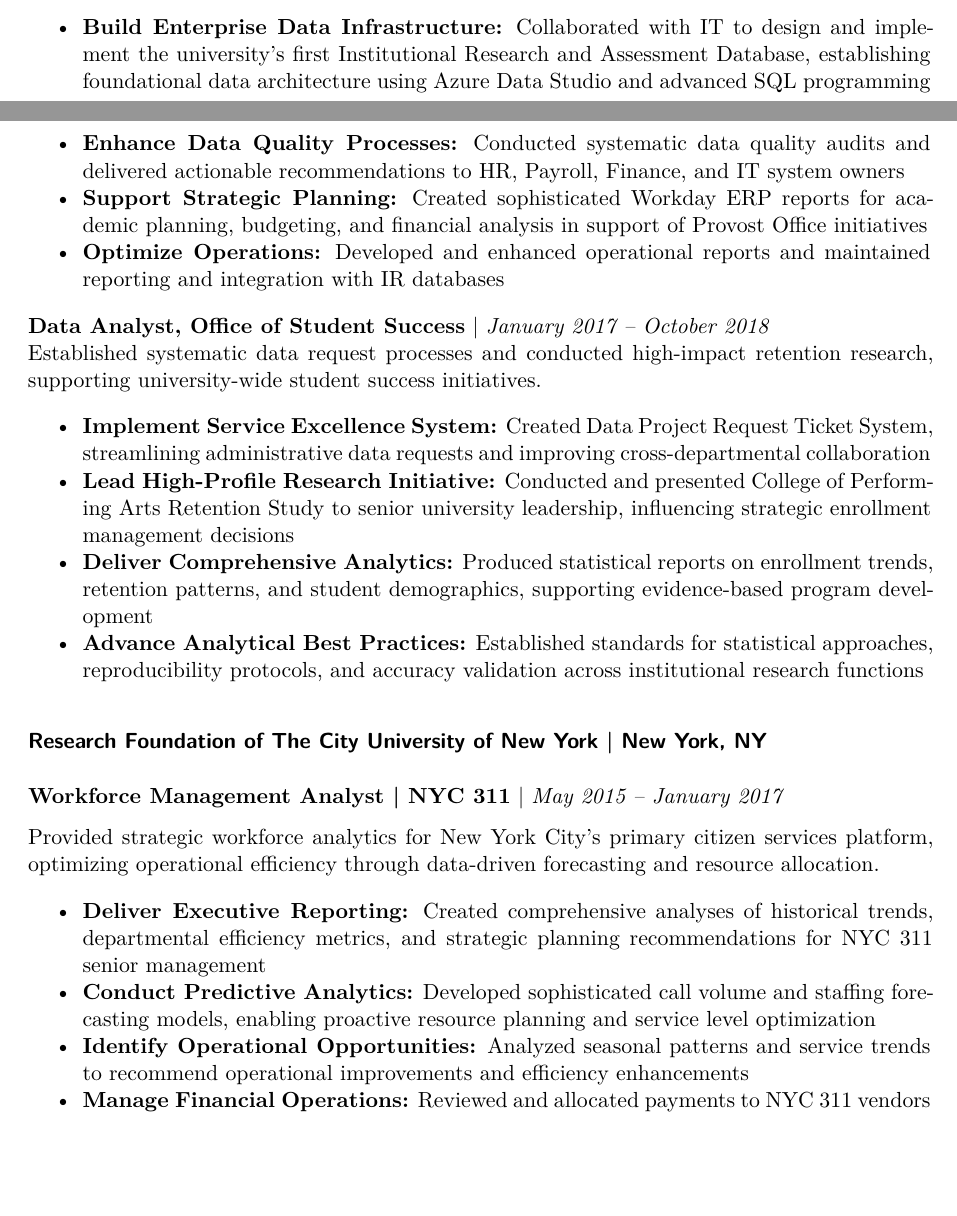
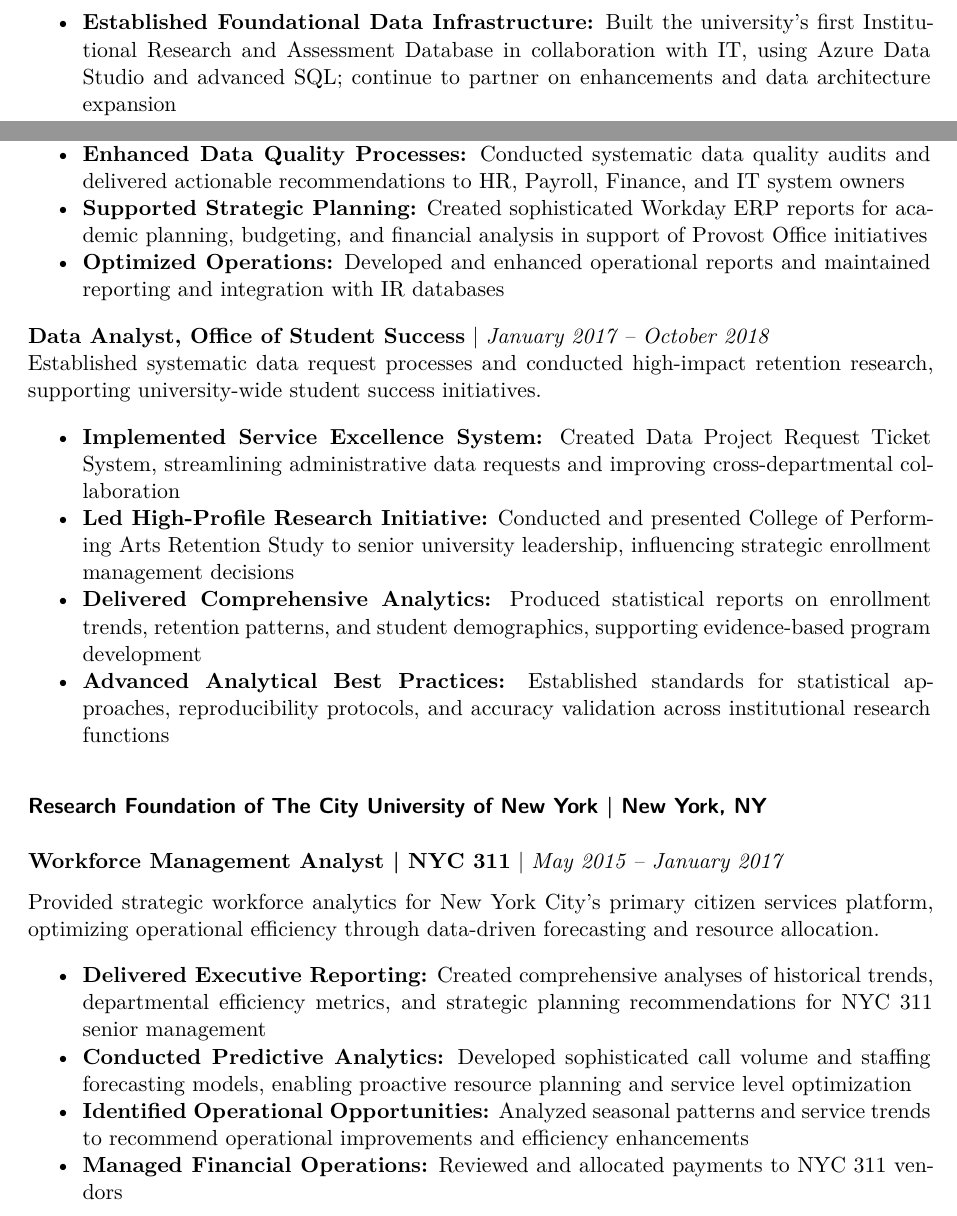
Before and after one commit to jaalsa/james-salamon-website, a Quarto document (James Salamon_Resume.qmd): two parts of pages 1 and 3 of 5 before the commit and two parts of pages 2 and 3 of 5 after it, joined at a grey line, cut at the place of the change, the shorter picture padded with empty space. Rendered offline with R 4.5, knitr and Pandoc in place of Quarto, then LaTeX, with nearby package versions; drawn as R Markdown's standard PDF in place of the format the file asks for.

Commit message:
Update site with new content

```diff
--- a/James Salamon_Resume.qmd
+++ b/James Salamon_Resume.qmd
@@ -53,7 +53,7 @@ Strategic data leader with 10+ years of experience transforming complex institut
 **Associate Director, Office of Institutional Research and Assessment** | *July 2022 – Present*
 Lead comprehensive institutional research operations for a multi-campus health sciences university, overseeing data infrastructure development and assessment programs serving diverse academic constituencies.
 
-- **Build Enterprise Data Infrastructure:** Collaborated with IT to design and implement the university's first Institutional Research and Assessment Database, establishing foundational data architecture using Azure Data Studio and advanced SQL programming
+- **Established Foundational Data Infrastructure:** Built the university’s first Institutional Research and Assessment Database in collaboration with IT, using Azure Data Studio and advanced SQL; continue to partner on enhancements and data architecture expansion
 - **Manage University-Wide Assessment Programs:** Spearhead comprehensive course evaluation processes from design through analysis, ensuring systematic data collection across all academic programs
 - **Establish Data Governance Framework:** Lead development of university-wide data governance policies, procedures, and standards, driving organizational commitment to data quality and regulatory compliance
 - **Deliver Critical Compliance Reporting:** Ensure timely completion of IPEDS submissions and NECHE accreditation requirements, maintaining institutional standing and regulatory compliance
@@ -82,3 +78,0 @@ Delivered comprehensive data analysis and reporting solutions for a major privat
-- **Enhance Data Quality Processes:** Conducted systematic data quality audits and delivered actionable recommendations to HR, Payroll, Finance, and IT system owners
-- **Support Strategic Planning:** Created sophisticated Workday ERP reports for academic planning, budgeting, and financial analysis in support of Provost Office initiatives
-- **Optimize Operations:** Developed and enhanced operational reports and maintained reporting and integration with IR databases
@@ -85,21 +82,24 @@ Delivered comprehensive data analysis and reporting solutions for a major privat
+- **Enhanced Data Quality Processes:** Conducted systematic data quality audits and delivered actionable recommendations to HR, Payroll, Finance, and IT system owners
+- **Supported Strategic Planning:** Created sophisticated Workday ERP reports for academic planning, budgeting, and financial analysis in support of Provost Office initiatives
+- **Optimized Operations:** Developed and enhanced operational reports and maintained reporting and integration with IR databases
 
 **Data Analyst, Office of Student Success** | *January 2017 – October 2018*
 Established systematic data request processes and conducted high-impact retention research, supporting university-wide student success initiatives.
 
-- **Implement Service Excellence System:** Created Data Project Request Ticket System, streamlining administrative data requests and improving cross-departmental collaboration
-- **Lead High-Profile Research Initiative:** Conducted and presented College of Performing Arts Retention Study to senior university leadership, influencing strategic enrollment management decisions
-- **Deliver Comprehensive Analytics:** Produced statistical reports on enrollment trends, retention patterns, and student demographics, supporting evidence-based program development
-- **Advance Analytical Best Practices:** Established standards for statistical approaches, reproducibility protocols, and accuracy validation across institutional research functions
+- **Implemented Service Excellence System:** Created Data Project Request Ticket System, streamlining administrative data requests and improving cross-departmental collaboration
+- **Led High-Profile Research Initiative:** Conducted and presented College of Performing Arts Retention Study to senior university leadership, influencing strategic enrollment management decisions
+- **Delivered Comprehensive Analytics:** Produced statistical reports on enrollment trends, retention patterns, and student demographics, supporting evidence-based program development
+- **Advanced Analytical Best Practices:** Established standards for statistical approaches, reproducibility protocols, and accuracy validation across institutional research functions
 
 ### Research Foundation of The City University of New York | New York, NY
 **Workforce Management Analyst | NYC 311** | *May 2015 – January 2017*
 
 Provided strategic workforce analytics for New York City's primary citizen services platform, optimizing operational efficiency through data-driven forecasting and resource allocation.
 
-- **Deliver Executive Reporting:** Created comprehensive analyses of historical trends, departmental efficiency metrics, and strategic planning recommendations for NYC 311 senior management
-- **Conduct Predictive Analytics:** Developed sophisticated call volume and staffing forecasting models, enabling proactive resource planning and service level optimization
-- **Identify Operational Opportunities:** Analyzed seasonal patterns and service trends to recommend operational improvements and efficiency enhancements
-- **Manage Financial Operations:** Reviewed and allocated payments to NYC 311 vendors
+- **Delivered Executive Reporting:** Created comprehensive analyses of historical trends, departmental efficiency metrics, and strategic planning recommendations for NYC 311 senior management
+- **Conducted Predictive Analytics:** Developed sophisticated call volume and staffing forecasting models, enabling proactive resource planning and service level optimization
+- **Identified Operational Opportunities:** Analyzed seasonal patterns and service trends to recommend operational improvements and efficiency enhancements
+- **Managed Financial Operations:** Reviewed and allocated payments to NYC 311 vendors
 
 ### School Professionals | New York, NY
 **Data Analyst/Research Consultant | NYC Department of Education** | *October 2014 – May 2015*
```
Also changed, not shown: James Salamon_Resume.qmd (12 more changed lines), 1 other file.
